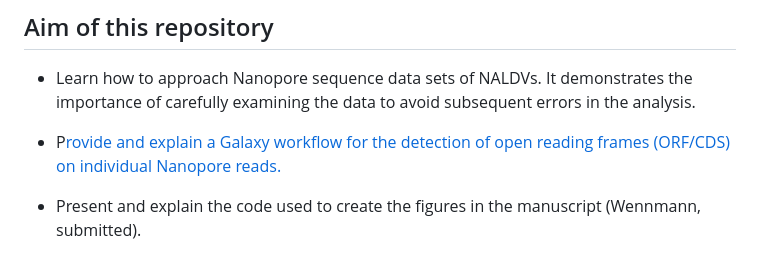
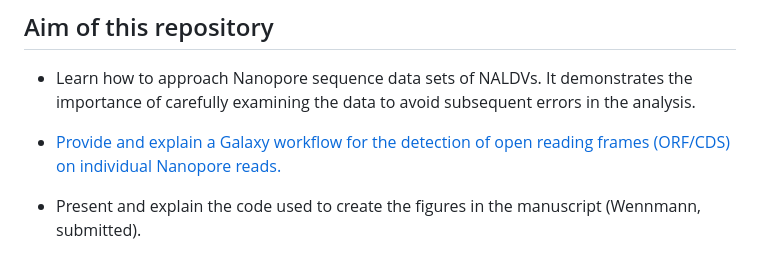
Before and after one commit to wennj/naldv-whole-genome-reads, a Markdown page: README.md, the part around the change printed below. Rendered like a GitHub page.

Commit message:
Galaxy link correction.

```diff
--- a/README.md
+++ b/README.md
@@ -8,7 +8,7 @@ The figures and content in this repository are derived from the following public
 
 -   Learn how to approach Nanopore sequence data sets of NALDVs. It demonstrates the importance of carefully examining the data to avoid subsequent errors in the analysis.
 
--   P[rovide and explain a Galaxy workflow for the detection of open reading frames (ORF/CDS) on individual Nanopore reads.](https://usegalaxy.eu/published/workflow?id=08f41680101a1a45)
+-   [Provide and explain a Galaxy workflow for the detection of open reading frames (ORF/CDS) on individual Nanopore reads.](https://usegalaxy.eu/published/workflow?id=08f41680101a1a45)
 
 -   Present and explain the code used to create the figures in the manuscript (Wennmann, submitted).
 
```
Also changed, not shown: other parts of README.md (+1 -1 lines).
